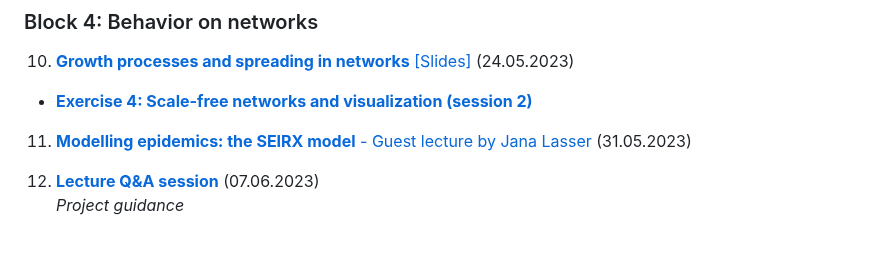
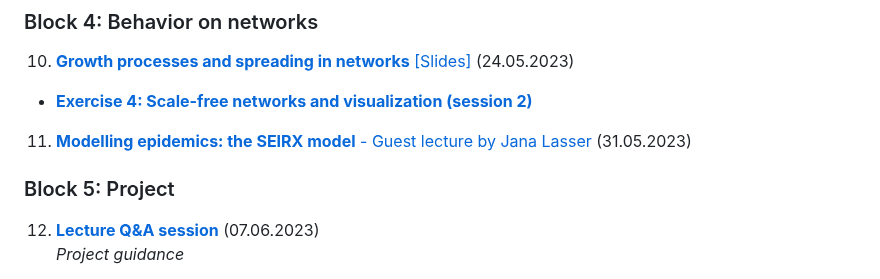
Before and after one commit to pjercic/ComputationalModellingSocialSystems2023, a Markdown page: README.md, the part around the change. Rendered like a GitHub page; blank space fills up the shorter version.

```diff
--- a/README.md
+++ b/README.md
@@ -55,6 +55,8 @@ The course is organized in 11 lectures grouped together in 4 blocks, plus two se
 
 11. [**Modelling epidemics: the SEIRX model** - Guest lecture by Jana Lasser]()  (31.05.2023)
 
+### Block 5: Project
+
 12. [**Lecture Q&A session**]()  (07.06.2023)
 *Project guidance*
 
```
